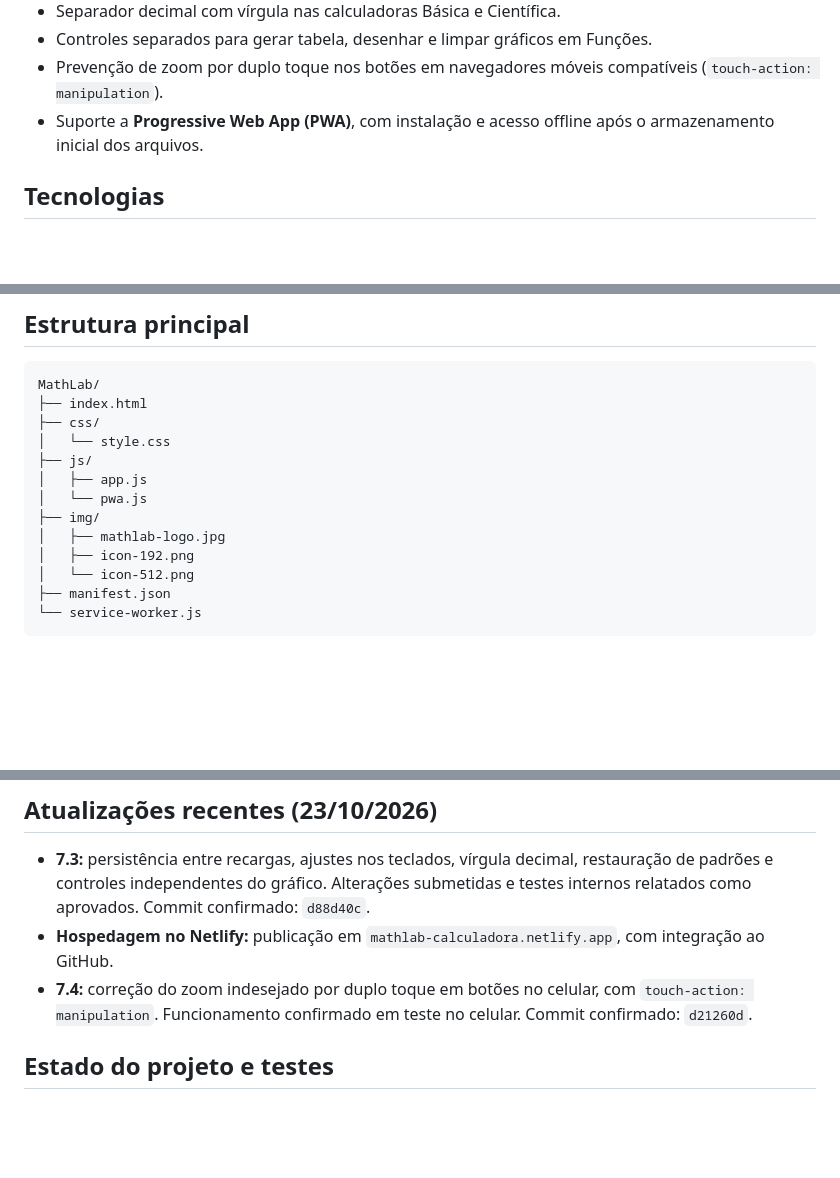
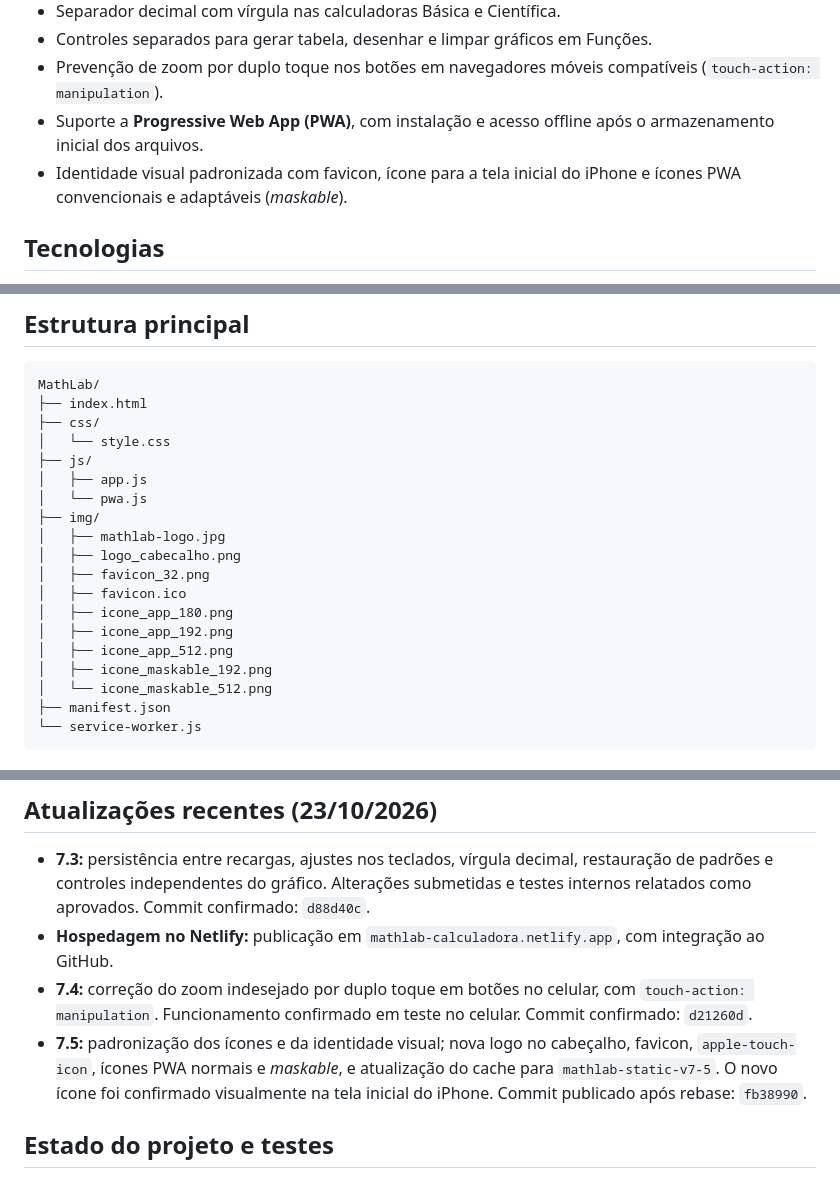
Before and after one commit to artu212/MathLab, a Markdown page: README.md, 3 parts joined by grey strips. GitHub-like rendering; blank space fills up the shorter version.

````diff
--- a/README.md
+++ b/README.md
@@ -33,6 +33,7 @@ O módulo de **Probabilidade** foi definido como diferencial do projeto.
 - Controles separados para gerar tabela, desenhar e limpar gráficos em Funções.
 - Prevenção de zoom por duplo toque nos botões em navegadores móveis compatíveis (`touch-action: manipulation`).
 - Suporte a **Progressive Web App (PWA)**, com instalação e acesso offline após o armazenamento inicial dos arquivos.
+- Identidade visual padronizada com favicon, ícone para a tela inicial do iPhone e ícones PWA convencionais e adaptáveis (*maskable*).
 
 ## Tecnologias
 
@@ -72,8 +73,14 @@ MathLab/
 │   └── pwa.js
 ├── img/
 │   ├── mathlab-logo.jpg
-│   ├── icon-192.png
-│   └── icon-512.png
+│   ├── logo_cabecalho.png
+│   ├── favicon_32.png
+│   ├── favicon.ico
+│   ├── icone_app_180.png
+│   ├── icone_app_192.png
+│   ├── icone_app_512.png
+│   ├── icone_maskable_192.png
+│   └── icone_maskable_512.png
 ├── manifest.json
 └── service-worker.js
 ```
@@ -87,6 +94,7 @@ O MathLab está publicado no Netlify, conectado ao repositório GitHub e à bran
 - **7.3:** persistência entre recargas, ajustes nos teclados, vírgula decimal, restauração de padrões e controles independentes do gráfico. Alterações submetidas e testes internos relatados como aprovados. Commit confirmado: `d88d40c`.
 - **Hospedagem no Netlify:** publicação em `mathlab-calculadora.netlify.app`, com integração ao GitHub.
 - **7.4:** correção do zoom indesejado por duplo toque em botões no celular, com `touch-action: manipulation`. Funcionamento confirmado em teste no celular. Commit confirmado: `d21260d`.
+- **7.5:** padronização dos ícones e da identidade visual; nova logo no cabeçalho, favicon, `apple-touch-icon`, ícones PWA normais e *maskable*, e atualização do cache para `mathlab-static-v7-5`. O novo ícone foi confirmado visualmente na tela inicial do iPhone. Commit publicado após rebase: `fb38990`.
 
 ## Estado do projeto e testes
 
````
Also changed, not shown: docs/MathLab - HISTORICO DE DESENVOLVIMENTO.md (+25 -1 lines), docs/STATUS.md (+11 -6 lines).
